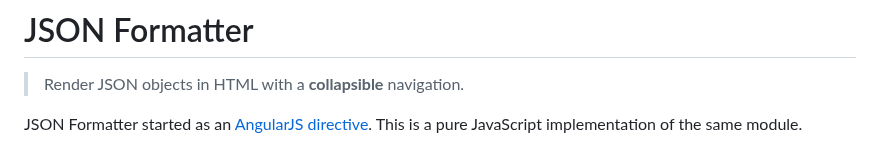
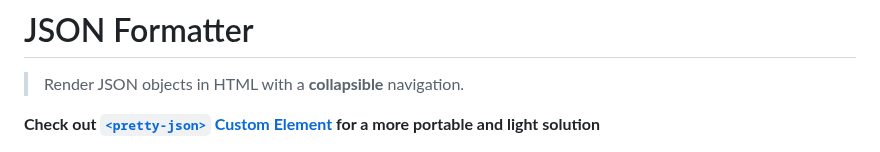
Before and after one commit to mohsen1/json-formatter-js, a Markdown page: README.md, the part around one of its changes. Rendered like a GitHub page.

Commit message:
Link to <pretty-json>

```diff
--- a/README.md
+++ b/README.md
@@ -3,5 +3,5 @@
 
 > Render JSON objects in HTML with a **collapsible** navigation.
 
-JSON Formatter started as an [AngularJS directive](https://github.com/mohsen1/json-formatter). This is a pure JavaScript implementation of the same module.
+**Check out [`<pretty-json>` Custom Element](https://github.com/mohsen1/pretty-json) for a more portable and light solution**
 
```
Also changed, not shown: other parts of README.md (+1 -1 lines).
